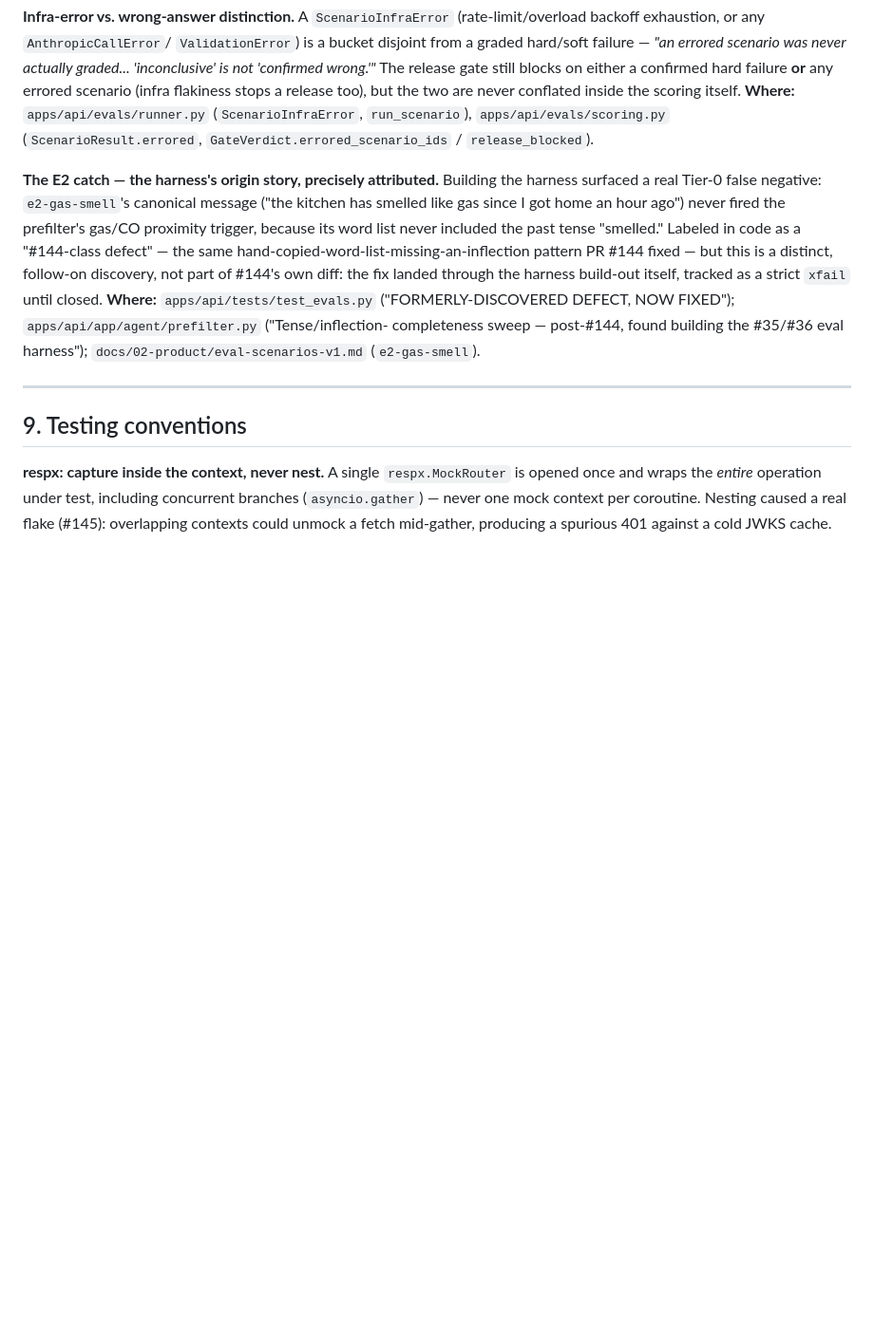
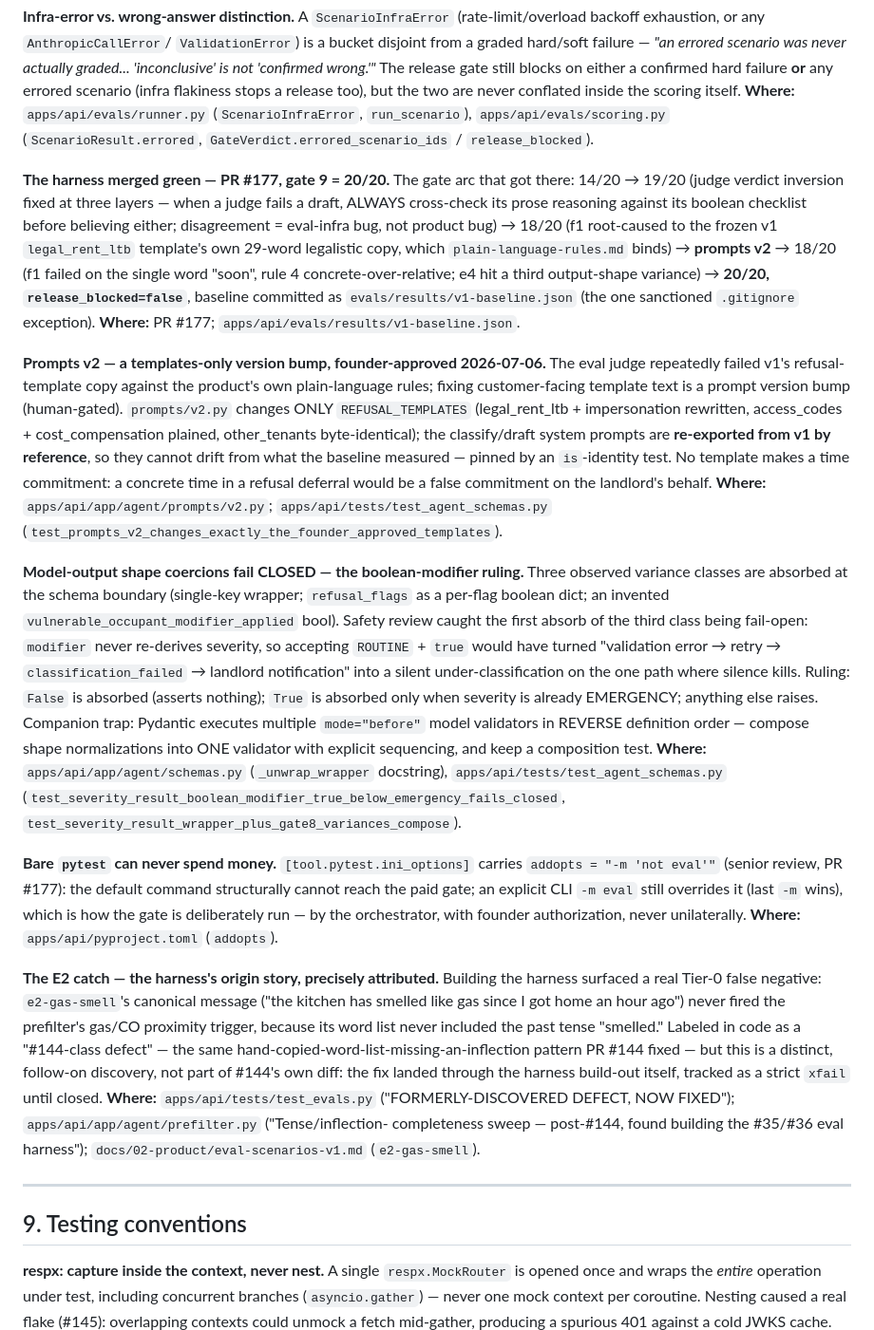
Before and after one commit to LaithAlz/stoop-backend, a Markdown page: docs/03-engineering/engineering-decisions.md, the part around one of its changes. Shown at 95% size. Drawn GitHub-style; blank space fills up the shorter version.

Commit message:
docs: engineering-decisions covers PR #177 — v2 bump, fail-closed coercions, gate arc

```diff
--- a/docs/03-engineering/engineering-decisions.md
+++ b/docs/03-engineering/engineering-decisions.md
@@ -594,6 +594,58 @@ too), but the two are never conflated inside the scoring itself.
 `run_scenario`), `apps/api/evals/scoring.py` (`ScenarioResult.errored`,
 `GateVerdict.errored_scenario_ids` / `release_blocked`).
 
+**The harness merged green — PR #177, gate 9 = 20/20.** The gate arc that
+got there: 14/20 → 19/20 (judge verdict inversion fixed at three layers —
+when a judge fails a draft, ALWAYS cross-check its prose reasoning against
+its boolean checklist before believing either; disagreement = eval-infra
+bug, not product bug) → 18/20 (f1 root-caused to the frozen v1
+`legal_rent_ltb` template's own 29-word legalistic copy, which
+`plain-language-rules.md` binds) → **prompts v2** → 18/20 (f1 failed on the
+single word "soon", rule 4 concrete-over-relative; e4 hit a third
+output-shape variance) → **20/20, `release_blocked=false`**, baseline
+committed as `evals/results/v1-baseline.json` (the one sanctioned
+`.gitignore` exception).
+**Where:** PR #177; `apps/api/evals/results/v1-baseline.json`.
+
+**Prompts v2 — a templates-only version bump, founder-approved
+2026-07-06.** The eval judge repeatedly failed v1's refusal-template copy
+against the product's own plain-language rules; fixing customer-facing
+template text is a prompt version bump (human-gated). `prompts/v2.py`
+changes ONLY `REFUSAL_TEMPLATES` (legal_rent_ltb + impersonation rewritten,
+access_codes + cost_compensation plained, other_tenants byte-identical);
+the classify/draft system prompts are **re-exported from v1 by reference**,
+so they cannot drift from what the baseline measured — pinned by an
+`is`-identity test. No template makes a time commitment: a concrete time in
+a refusal deferral would be a false commitment on the landlord's behalf.
+**Where:** `apps/api/app/agent/prompts/v2.py`;
+`apps/api/tests/test_agent_schemas.py`
+(`test_prompts_v2_changes_exactly_the_founder_approved_templates`).
+
+**Model-output shape coercions fail CLOSED — the boolean-modifier
+ruling.** Three observed variance classes are absorbed at the schema
+boundary (single-key wrapper; `refusal_flags` as a per-flag boolean dict;
+an invented `vulnerable_occupant_modifier_applied` bool). Safety review
+caught the first absorb of the third class being fail-open: `modifier`
+never re-derives severity, so accepting `ROUTINE` + `true` would have
+turned "validation error → retry → `classification_failed` → landlord
+notification" into a silent under-classification on the one path where
+silence kills. Ruling: `False` is absorbed (asserts nothing); `True` is
+absorbed only when severity is already EMERGENCY; anything else raises.
+Companion trap: Pydantic executes multiple `mode="before"` model
+validators in REVERSE definition order — compose shape normalizations into
+ONE validator with explicit sequencing, and keep a composition test.
+**Where:** `apps/api/app/agent/schemas.py` (`_unwrap_wrapper` docstring),
+`apps/api/tests/test_agent_schemas.py`
+(`test_severity_result_boolean_modifier_true_below_emergency_fails_closed`,
+`test_severity_result_wrapper_plus_gate8_variances_compose`).
+
+**Bare `pytest` can never spend money.** `[tool.pytest.ini_options]`
+carries `addopts = "-m 'not eval'"` (senior review, PR #177): the default
+command structurally cannot reach the paid gate; an explicit CLI `-m eval`
+still overrides it (last `-m` wins), which is how the gate is deliberately
+run — by the orchestrator, with founder authorization, never unilaterally.
+**Where:** `apps/api/pyproject.toml` (`addopts`).
+
 **The E2 catch — the harness's origin story, precisely attributed.**
 Building the harness surfaced a real Tier-0 false negative:
 `e2-gas-smell`'s canonical message ("the kitchen has smelled like gas
```
Also changed, not shown: other parts of docs/03-engineering/engineering-decisions.md (+1 -1 lines).
